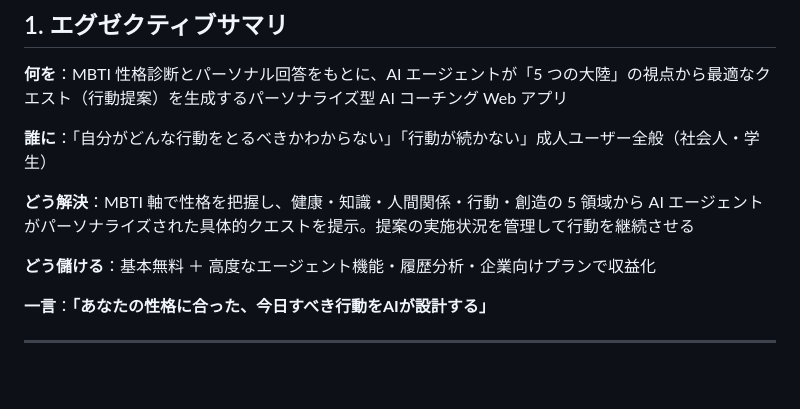
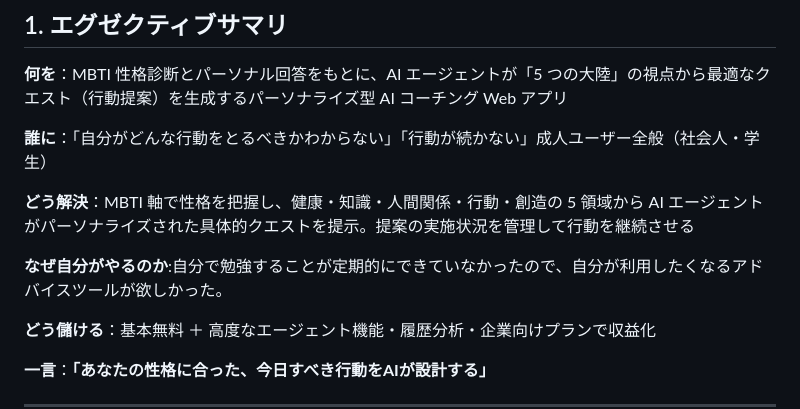
Before and after one commit to Daiji9797/trialquest-app, a Markdown page: 事業企画書_TrialQuest.md, the part around the change. GitHub-like rendering; blank space fills up the shorter version.

Commit message:
Update 事業企画書_TrialQuest.md
WhyMeの追加

```diff
--- a/事業企画書_TrialQuest.md
+++ b/事業企画書_TrialQuest.md
@@ -9,6 +9,8 @@
 **誰に**：「自分がどんな行動をとるべきかわからない」「行動が続かない」成人ユーザー全般（社会人・学生）
 
 **どう解決**：MBTI 軸で性格を把握し、健康・知識・人間関係・行動・創造の 5 領域から AI エージェントがパーソナライズされた具体的クエストを提示。提案の実施状況を管理して行動を継続させる
+
+**なぜ自分がやるのか**:自分で勉強することが定期的にできていなかったので、自分が利用したくなるアドバイスツールが欲しかった。
 
 **どう儲ける**：基本無料 ＋ 高度なエージェント機能・履歴分析・企業向けプランで収益化
 
```
